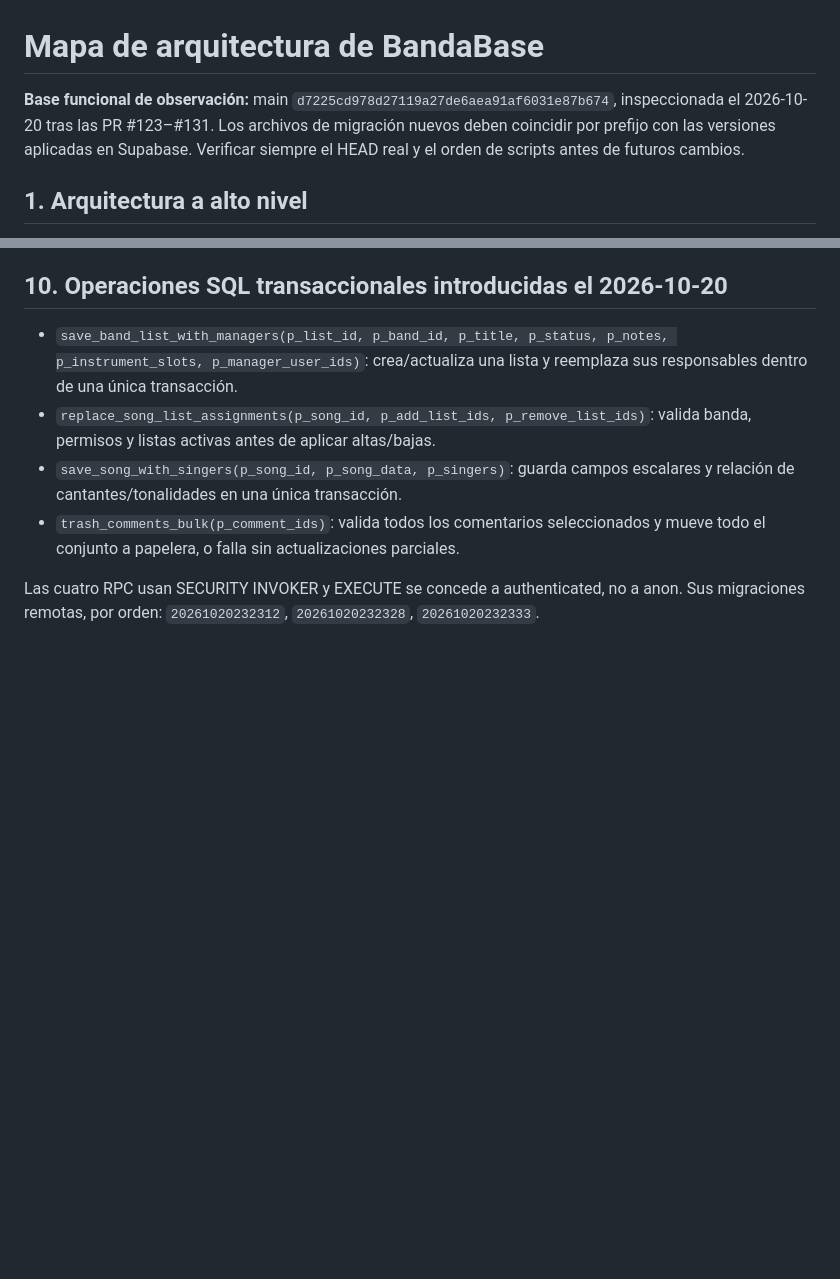
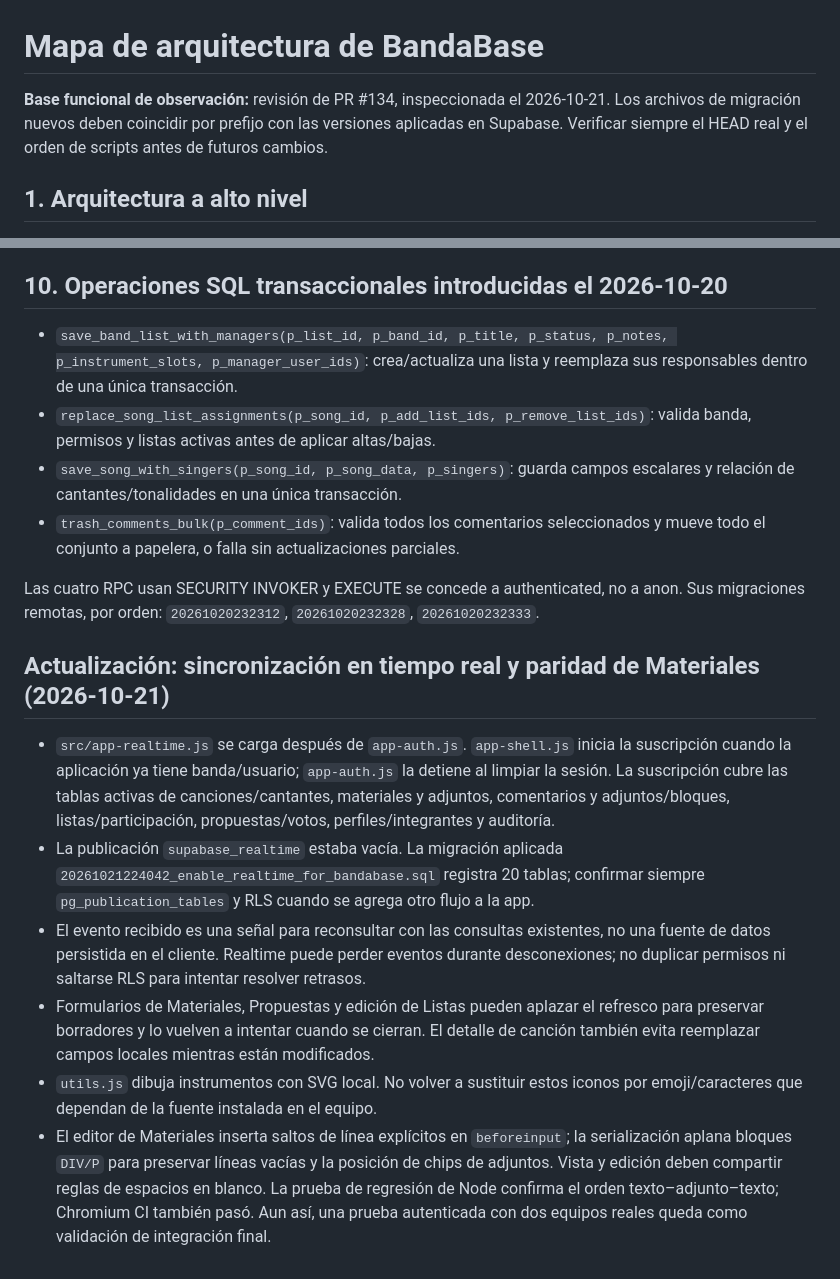
Before and after one commit to Teliu-p/BandaBase, a Markdown page: docs/architecture-map.md, 2 parts joined by grey strips. Rendered like a GitHub page; blank space fills up the shorter version.

Commit message:
docs: update architecture for realtime subscriptions

```diff
--- a/docs/architecture-map.md
+++ b/docs/architecture-map.md
@@ -1,6 +1,6 @@
 # Mapa de arquitectura de BandaBase
 
-**Base funcional de observación:** main `d7225cd978d27119a27de6aea91af6031e87b674`, inspeccionada el 2026-10-20 tras las PR #123–#131. Los archivos de migración nuevos deben coincidir por prefijo con las versiones aplicadas en Supabase. Verificar siempre el HEAD real y el orden de scripts antes de futuros cambios.
+**Base funcional de observación:** revisión de PR #134, inspeccionada el 2026-10-21. Los archivos de migración nuevos deben coincidir por prefijo con las versiones aplicadas en Supabase. Verificar siempre el HEAD real y el orden de scripts antes de futuros cambios.
 
 ## 1. Arquitectura a alto nivel
 
@@ -143,3 +143,12 @@ La CI verde es evidencia valiosa, pero no equivale a cubrir todos los flujos ni
 - `trash_comments_bulk(p_comment_ids)`: valida todos los comentarios seleccionados y mueve todo el conjunto a papelera, o falla sin actualizaciones parciales.
 
 Las cuatro RPC usan SECURITY INVOKER y EXECUTE se concede a authenticated, no a anon. Sus migraciones remotas, por orden: `20261020232312`, `20261020232328`, `20261020232333`.
+
+## Actualización: sincronización en tiempo real y paridad de Materiales (2026-10-21)
+
+- `src/app-realtime.js` se carga después de `app-auth.js`. `app-shell.js` inicia la suscripción cuando la aplicación ya tiene banda/usuario; `app-auth.js` la detiene al limpiar la sesión. La suscripción cubre las tablas activas de canciones/cantantes, materiales y adjuntos, comentarios y adjuntos/bloques, listas/participación, propuestas/votos, perfiles/integrantes y auditoría.
+- La publicación `supabase_realtime` estaba vacía. La migración aplicada `20261021224042_enable_realtime_for_bandabase.sql` registra 20 tablas; confirmar siempre `pg_publication_tables` y RLS cuando se agrega otro flujo a la app.
+- El evento recibido es una señal para reconsultar con las consultas existentes, no una fuente de datos persistida en el cliente. Realtime puede perder eventos durante desconexiones; no duplicar permisos ni saltarse RLS para intentar resolver retrasos.
+- Formularios de Materiales, Propuestas y edición de Listas pueden aplazar el refresco para preservar borradores y lo vuelven a intentar cuando se cierran. El detalle de canción también evita reemplazar campos locales mientras están modificados.
+- `utils.js` dibuja instrumentos con SVG local. No volver a sustituir estos iconos por emoji/caracteres que dependan de la fuente instalada en el equipo.
+- El editor de Materiales inserta saltos de línea explícitos en `beforeinput`; la serialización aplana bloques `DIV/P` para preservar líneas vacías y la posición de chips de adjuntos. Vista y edición deben compartir reglas de espacios en blanco. La prueba de regresión de Node confirma el orden texto–adjunto–texto; Chromium CI también pasó. Aun así, una prueba autenticada con dos equipos reales queda como validación de integración final.
```
